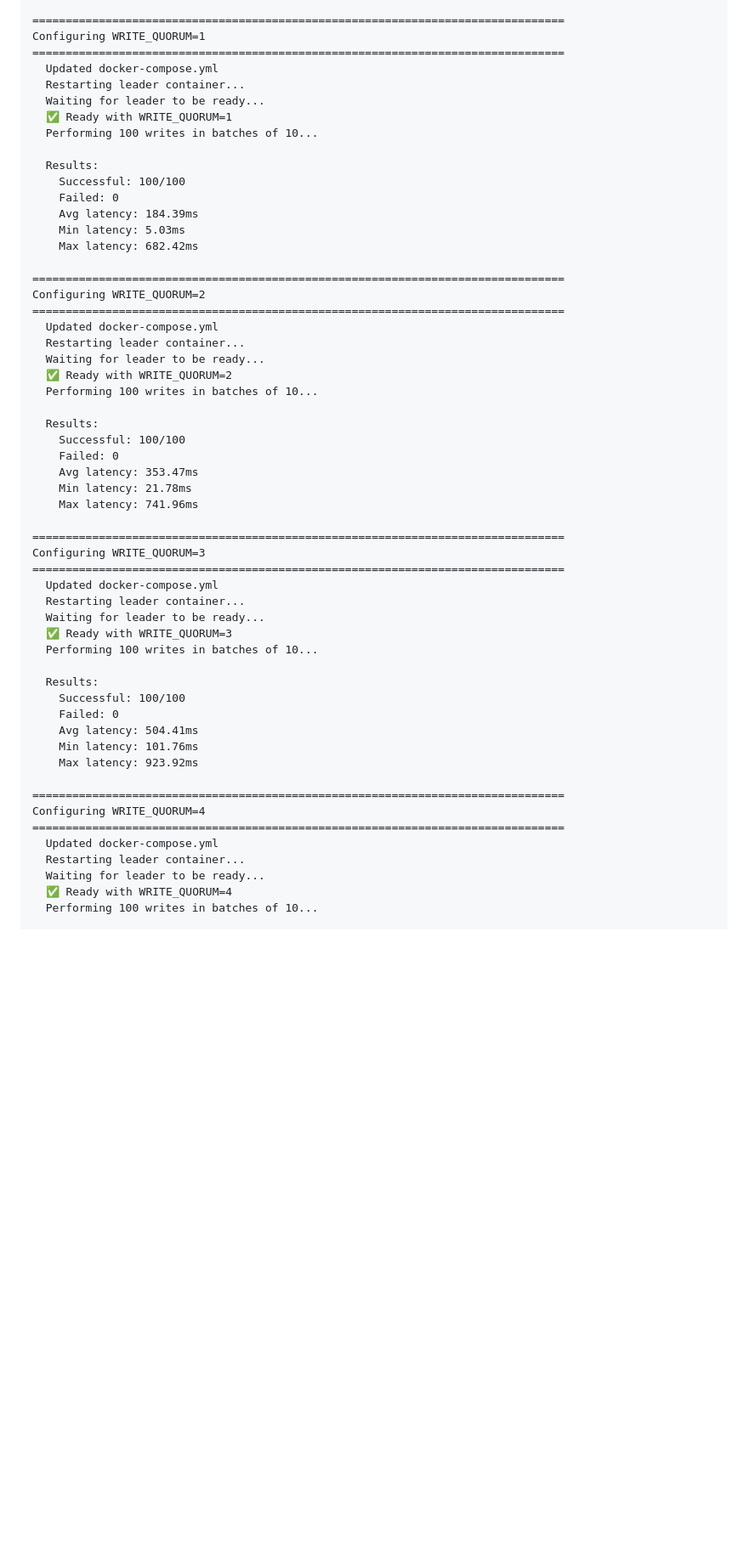
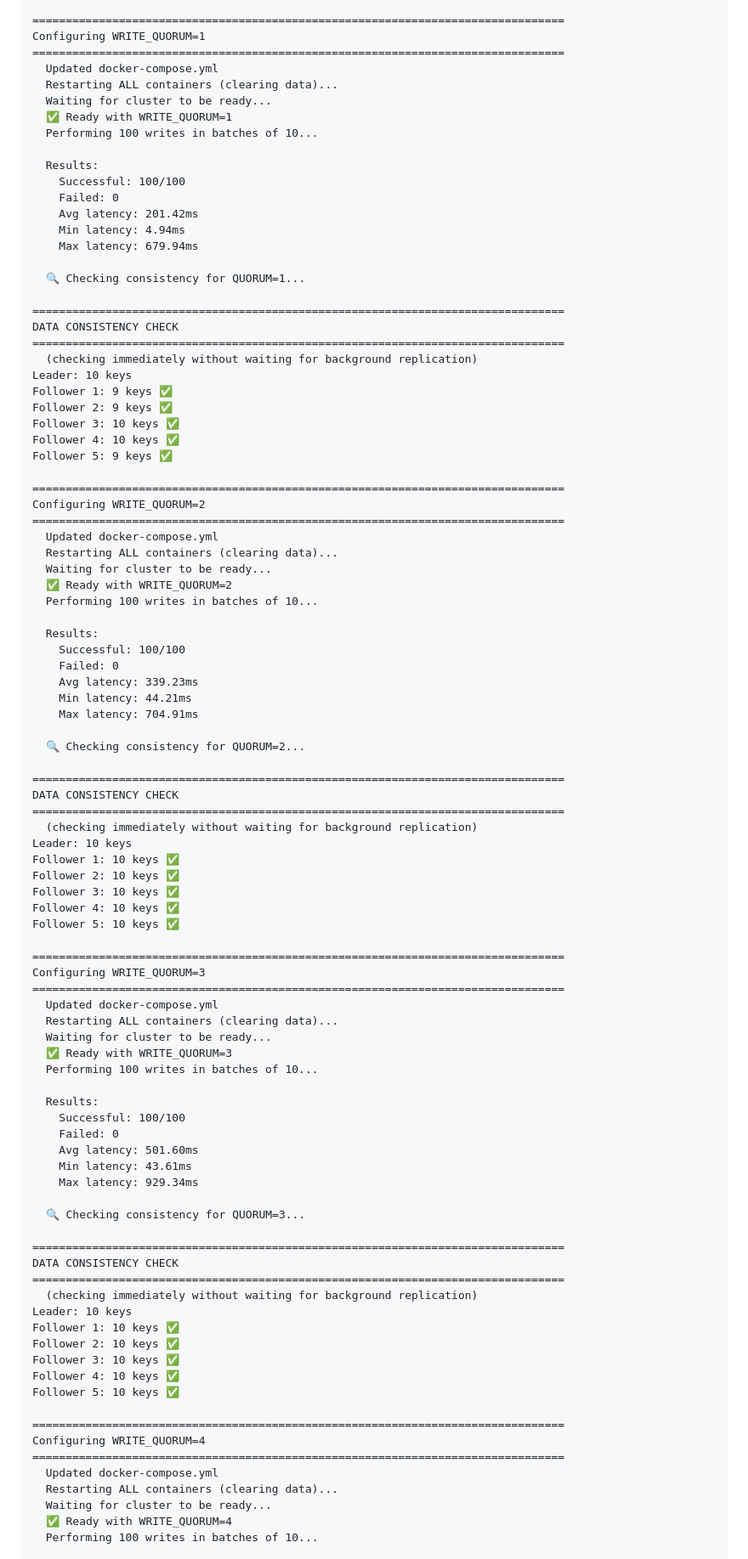
Before and after one commit to Nickseen/Docker_Practice, a Markdown page: README.md, the part around the change printed below. Shown: that part at 85% size. Drawn GitHub-style; blank space fills up the shorter version.

```diff
--- a/README.md
+++ b/README.md
@@ -380,56 +380,95 @@ Total writes per quorum: 10 keys × 10 writes = 100
 Configuring WRITE_QUORUM=1
 ================================================================================
   Updated docker-compose.yml
-  Restarting leader container...
-  Waiting for leader to be ready...
+  Restarting ALL containers (clearing data)...
+  Waiting for cluster to be ready...
   ✅ Ready with WRITE_QUORUM=1
   Performing 100 writes in batches of 10...
 
   Results:
     Successful: 100/100
     Failed: 0
-    Avg latency: 184.39ms
-    Min latency: 5.03ms
-    Max latency: 682.42ms
+    Avg latency: 201.42ms
+    Min latency: 4.94ms
+    Max latency: 679.94ms
+
+  🔍 Checking consistency for QUORUM=1...
+
+================================================================================
+DATA CONSISTENCY CHECK
+================================================================================
+  (checking immediately without waiting for background replication)
+Leader: 10 keys
+Follower 1: 9 keys ✅
+Follower 2: 9 keys ✅
+Follower 3: 10 keys ✅
+Follower 4: 10 keys ✅
+Follower 5: 9 keys ✅
 
 ================================================================================
 Configuring WRITE_QUORUM=2
 ================================================================================
   Updated docker-compose.yml
-  Restarting leader container...
-  Waiting for leader to be ready...
+  Restarting ALL containers (clearing data)...
+  Waiting for cluster to be ready...
   ✅ Ready with WRITE_QUORUM=2
   Performing 100 writes in batches of 10...
 
   Results:
     Successful: 100/100
     Failed: 0
-    Avg latency: 353.47ms
-    Min latency: 21.78ms
-    Max latency: 741.96ms
+    Avg latency: 339.23ms
+    Min latency: 44.21ms
+    Max latency: 704.91ms
+
+  🔍 Checking consistency for QUORUM=2...
+
+================================================================================
+DATA CONSISTENCY CHECK
+================================================================================
+  (checking immediately without waiting for background replication)
+Leader: 10 keys
+Follower 1: 10 keys ✅
+Follower 2: 10 keys ✅
+Follower 3: 10 keys ✅
+Follower 4: 10 keys ✅
+Follower 5: 10 keys ✅
 
 ================================================================================
 Configuring WRITE_QUORUM=3
 ================================================================================
   Updated docker-compose.yml
-  Restarting leader container...
-  Waiting for leader to be ready...
+  Restarting ALL containers (clearing data)...
+  Waiting for cluster to be ready...
   ✅ Ready with WRITE_QUORUM=3
   Performing 100 writes in batches of 10...
 
   Results:
     Successful: 100/100
     Failed: 0
-    Avg latency: 504.41ms
-    Min latency: 101.76ms
-    Max latency: 923.92ms
+    Avg latency: 501.60ms
+    Min latency: 43.61ms
+    Max latency: 929.34ms
+
+  🔍 Checking consistency for QUORUM=3...
+
+================================================================================
+DATA CONSISTENCY CHECK
+================================================================================
+  (checking immediately without waiting for background replication)
+Leader: 10 keys
+Follower 1: 10 keys ✅
+Follower 2: 10 keys ✅
+Follower 3: 10 keys ✅
+Follower 4: 10 keys ✅
+Follower 5: 10 keys ✅
 
 ================================================================================
 Configuring WRITE_QUORUM=4
 ================================================================================
   Updated docker-compose.yml
-  Restarting leader container...
-  Waiting for leader to be ready...
+  Restarting ALL containers (clearing data)...
+  Waiting for cluster to be ready...
   ✅ Ready with WRITE_QUORUM=4
   Performing 100 writes in batches of 10...
 
```
Also changed, not shown: other parts of README.md (+48 -23 lines), quorum_vs_latency.png, 2 other files.
